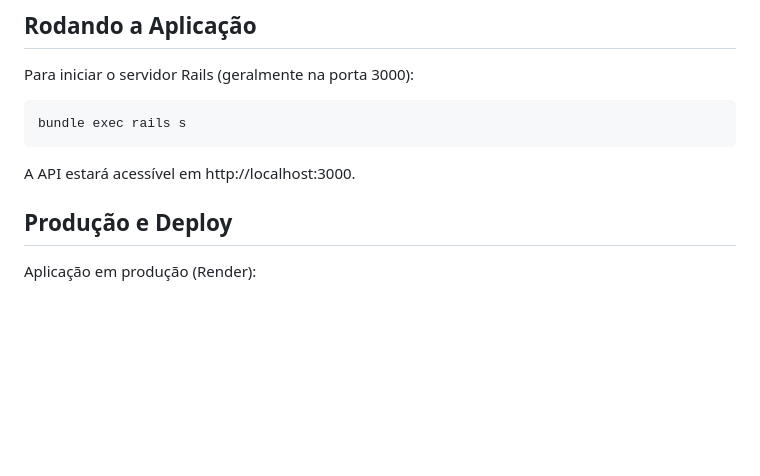
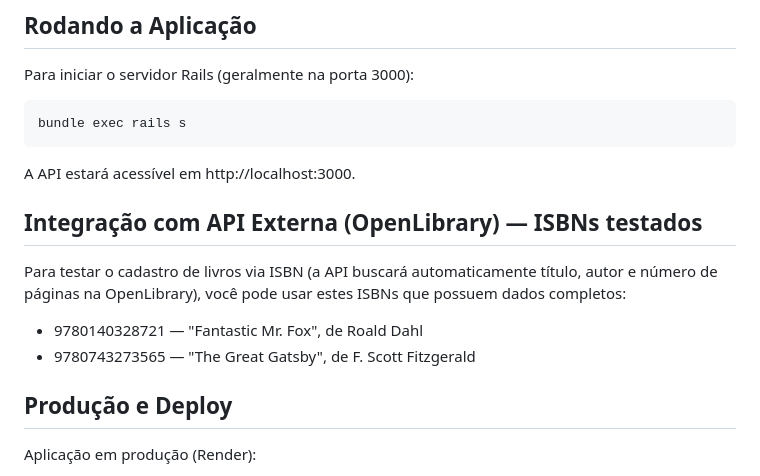
Before and after one commit to GabrielViniciusss/v-library-backend, a Markdown page: README.md, the part around the change. GitHub-like rendering; blank space fills up the shorter version.

Commit message:
docs: update README

````diff
--- a/README.md
+++ b/README.md
@@ -86,6 +86,13 @@ bundle exec rails s
 ```
 
 A API estará acessível em http://localhost:3000.
+
+## Integração com API Externa (OpenLibrary) — ISBNs testados
+
+Para testar o cadastro de livros via ISBN (a API buscará automaticamente título, autor e número de páginas na OpenLibrary), você pode usar estes ISBNs que possuem dados completos:
+
+- 9780140328721 — "Fantastic Mr. Fox", de Roald Dahl
+- 9780743273565 — "The Great Gatsby", de F. Scott Fitzgerald
 
 ## Produção e Deploy
 
````
